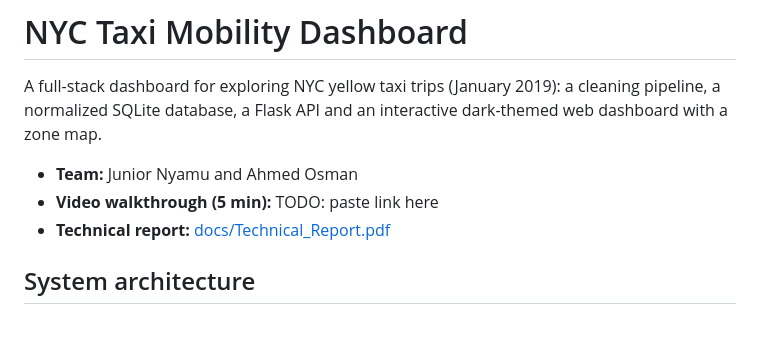
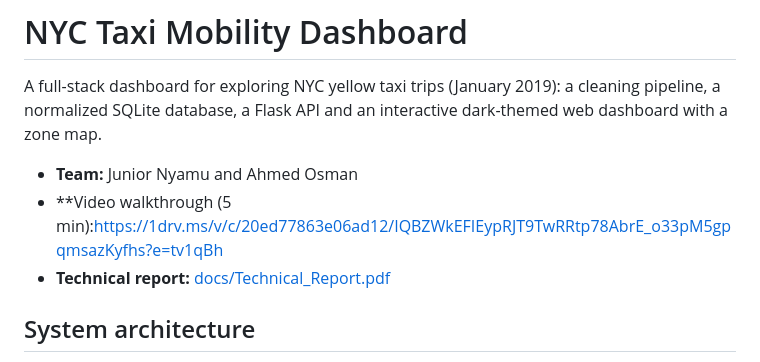
Before and after one commit to ahmedosman-design/nyc-taxi-mobility-dashboard, a Markdown page: README.md, the part around the change. Rendered like a GitHub page; blank space fills up the shorter version.

Commit message:
Update README with video walkthrough link
Added a link to the video walkthrough of the project.

```diff
--- a/README.md
+++ b/README.md
@@ -4,7 +4,7 @@ A full-stack dashboard for exploring NYC yellow taxi trips (January 2019): a cle
 a normalized SQLite database, a Flask API and an interactive dark-themed web dashboard with a zone map.
 
 - **Team:** Junior Nyamu and Ahmed Osman
-- **Video walkthrough (5 min):** TODO: paste link here
+- **Video walkthrough (5 min):https://1drv.ms/v/c/20ed77863e06ad12/IQBZWkEFIEypRJT9TwRRtp78AbrE_o33pM5gpqmsazKyfhs?e=tv1qBh
 - **Technical report:** [docs/Technical_Report.pdf](docs/Technical_Report.pdf)
 
 ## System architecture
```
